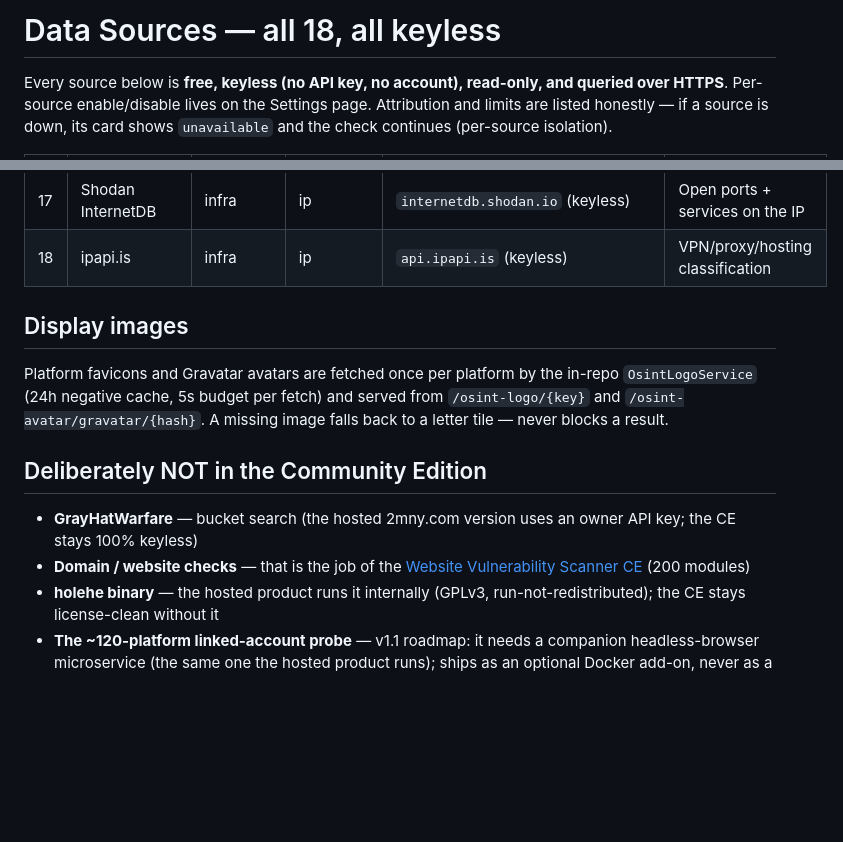
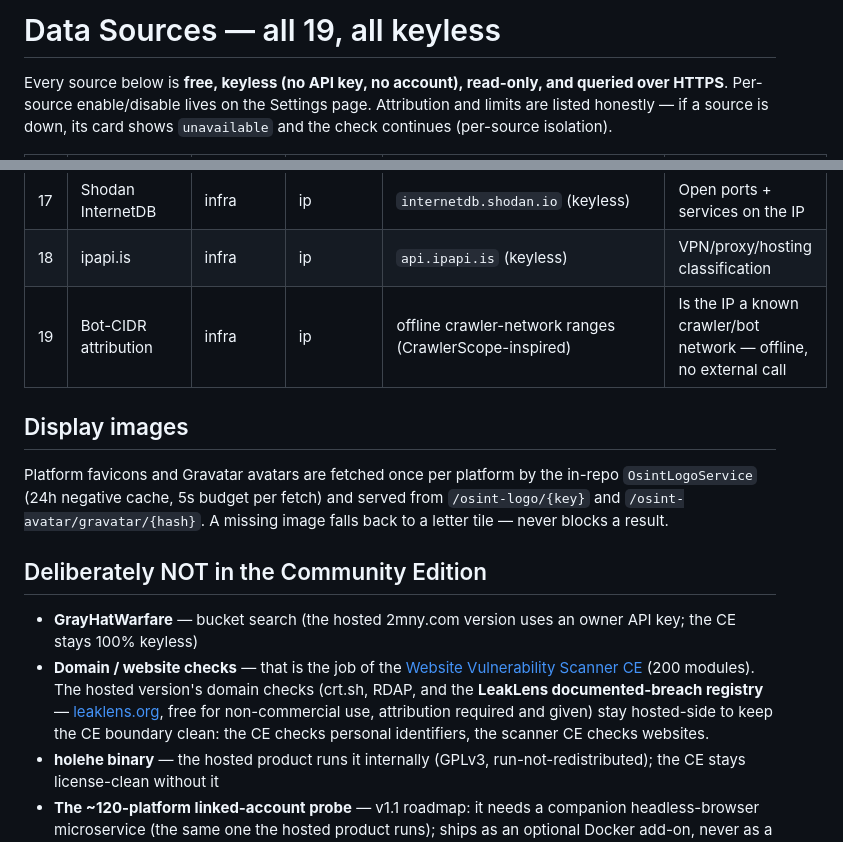
Before and after one commit to RanaKhan77/Exposure-Check-OSINT, a Markdown page: docs/SOURCES.md, 2 parts joined by grey strips. Rendered like a GitHub page; blank space fills up the shorter version.

Commit message:
docs: sources table 18->19 (add Bot-CIDR row), document LeakLens boundary
- The table said 'all 18' but shipped 19 sources (Bot-CIDR was added without a row)
- Document the LeakLens documented-breach registry (leaklens.org) as a hosted-side
  domain-check source with attribution, keeping the CE/personal-identifier boundary
  explicit (research P0 integration went live on the hosted Exposure Check)

```diff
--- a/docs/SOURCES.md
+++ b/docs/SOURCES.md
@@ -1,4 +1,4 @@
-# Data Sources — all 18, all keyless
+# Data Sources — all 19, all keyless
 
 Every source below is **free, keyless (no API key, no account), read-only, and queried over HTTPS**.
 Per-source enable/disable lives on the Settings page. Attribution and limits are listed honestly —
@@ -24,6 +24,7 @@ if a source is down, its card shows `unavailable` and the check continues (per-s
 | 16 | PhoneValidity | infra | phone | E.164 parsing (libphonenumber semantics, in-process) | Country, line type, validity — no external call |
 | 17 | Shodan InternetDB | infra | ip | `internetdb.shodan.io` (keyless) | Open ports + services on the IP |
 | 18 | ipapi.is | infra | ip | `api.ipapi.is` (keyless) | VPN/proxy/hosting classification |
+| 19 | Bot-CIDR attribution | infra | ip | offline crawler-network ranges (CrawlerScope-inspired) | Is the IP a known crawler/bot network — offline, no external call |
 
 ## Display images
 
@@ -36,7 +37,11 @@ letter tile — never blocks a result.
 
 - **GrayHatWarfare** — bucket search (the hosted 2mny.com version uses an owner API key; the CE stays 100% keyless)
 - **Domain / website checks** — that is the job of the
-  [Website Vulnerability Scanner CE](https://github.com/RanaKhan77/Website-Vulnerability-Scanner) (200 modules)
+  [Website Vulnerability Scanner CE](https://github.com/RanaKhan77/Website-Vulnerability-Scanner) (200 modules).
+  The hosted version's domain checks (crt.sh, RDAP, and the **LeakLens documented-breach
+  registry** — [leaklens.org](https://leaklens.org), free for non-commercial use, attribution
+  required and given) stay hosted-side to keep the CE boundary clean: the CE checks
+  personal identifiers, the scanner CE checks websites.
 - **holehe binary** — the hosted product runs it internally (GPLv3, run-not-redistributed); the CE stays license-clean without it
 - **The ~120-platform linked-account probe** — v1.1 roadmap: it needs a companion headless-browser microservice (the same one the hosted product runs); ships as an optional Docker add-on, never as a hard dependency
 - **Telegram / WhatsApp lookups** — require bot keys and risk account bans (fail the keyless + safe-to-operate bar)
```
